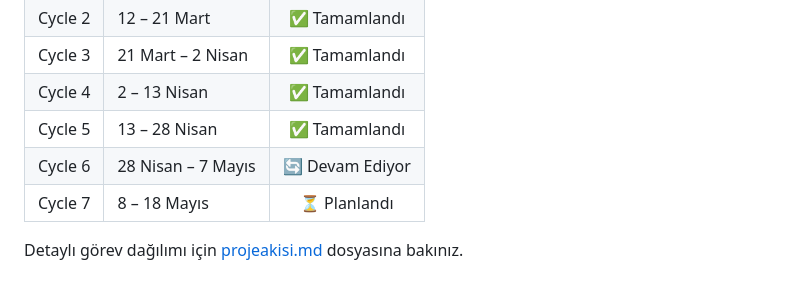
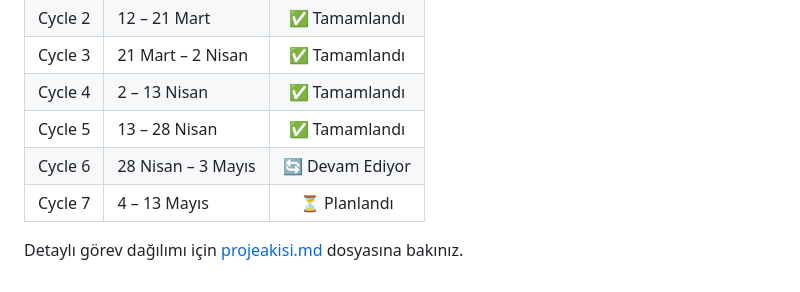
Before and after one commit to Ohualtex/Smart_Farming_Data_Analysis_Platform, a Markdown page: README.md, the part around the change. Rendered like a GitHub page.

Commit message:
docs: Update cycle dates in project plans

```diff
--- a/README.md
+++ b/README.md
@@ -266,7 +266,7 @@ Detaylı katkı matrisi için [CONTRIBUTORS.md](CONTRIBUTORS.md) dosyasına bak
 | Cycle 3 | 21 Mart – 2 Nisan | ✅ Tamamlandı |
 | Cycle 4 | 2 – 13 Nisan | ✅ Tamamlandı |
 | Cycle 5 | 13 – 28 Nisan | ✅ Tamamlandı |
-| Cycle 6 | 28 Nisan – 7 Mayıs | 🔄 Devam Ediyor |
-| Cycle 7 | 8 – 18 Mayıs | ⏳ Planlandı |
+| Cycle 6 | 28 Nisan – 3 Mayıs | 🔄 Devam Ediyor |
+| Cycle 7 | 4 – 13 Mayıs | ⏳ Planlandı |
 
 Detaylı görev dağılımı için [projeakisi.md](projeakisi.md) dosyasına bakınız.
```
Also changed, not shown: projeakisi.md (+2 -2 lines).
